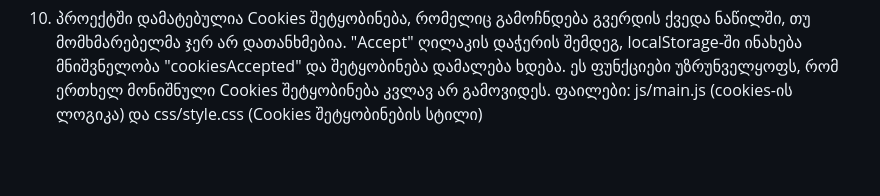
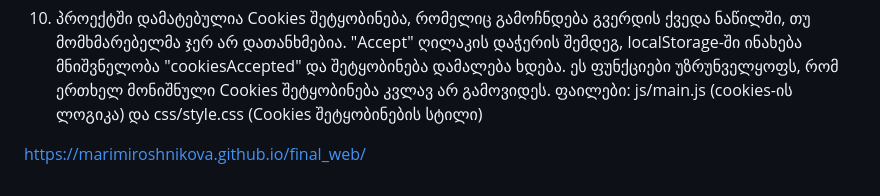
Before and after one commit to Marimiroshnikova/final_web, a Markdown page: README.md, the part around the change. GitHub-like rendering; blank space fills up the shorter version.

```diff
--- a/README.md
+++ b/README.md
@@ -53,3 +53,7 @@ API-დან მიღებული მონაცემები გამ
 
 10. პროექტში დამატებულია Cookies შეტყობინება, რომელიც გამოჩნდება გვერდის ქვედა ნაწილში, თუ მომხმარებელმა ჯერ არ დათანხმებია. "Accept" ღილაკის დაჭერის შემდეგ, localStorage-ში ინახება მნიშვნელობა "cookiesAccepted" და შეტყობინება დამალება ხდება. ეს ფუნქციები უზრუნველყოფს, რომ ერთხელ მონიშნული Cookies შეტყობინება კვლავ არ გამოვიდეს.
 ფაილები: js/main.js (cookies-ის ლოგიკა) და css/style.css (Cookies შეტყობინების სტილი)
+
+
+
+https://marimiroshnikova.github.io/final_web/
```
